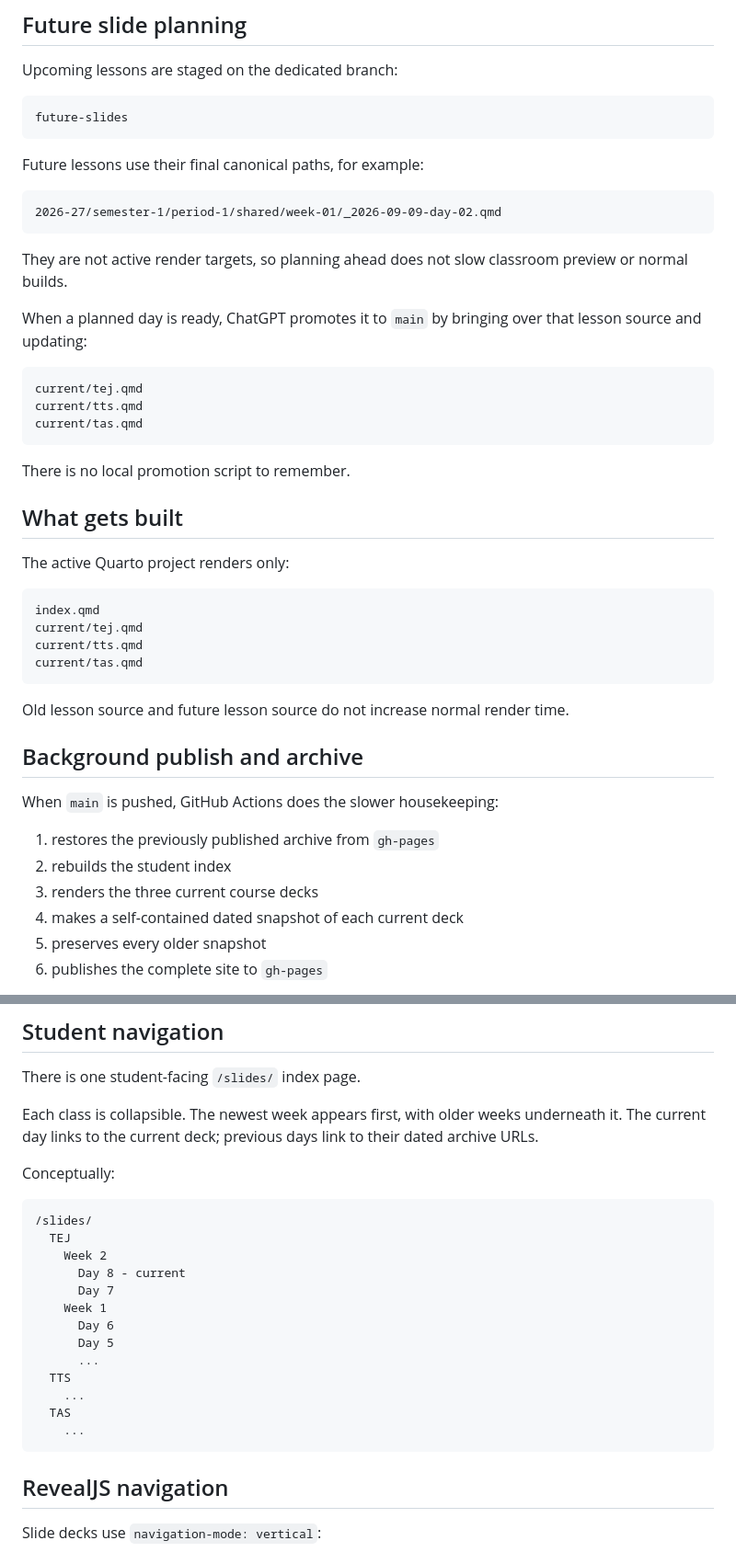
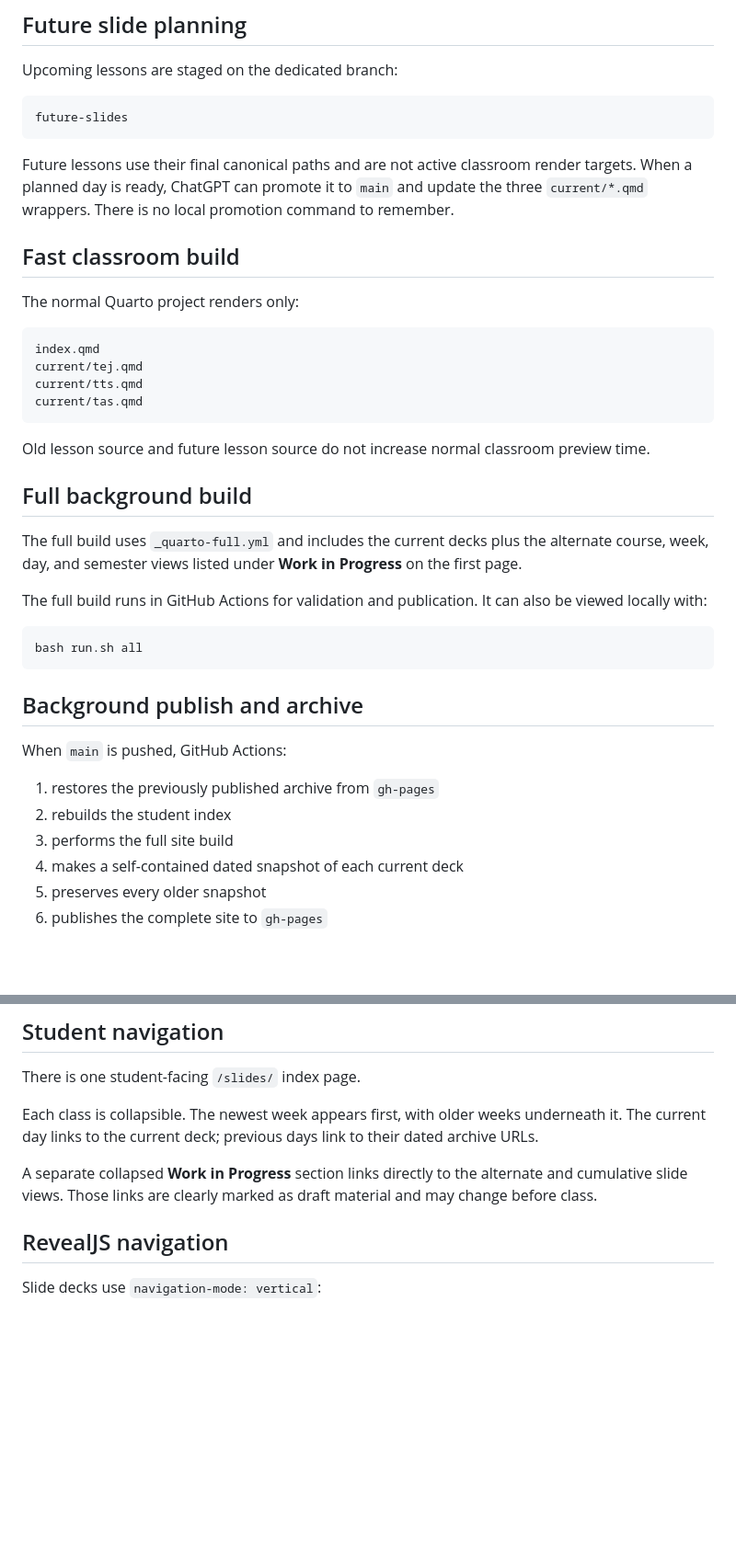
Before and after one commit to mrandrewandrade/slides, a Markdown page: README.md, 2 parts joined by grey strips. Shown at 92% size. Drawn GitHub-style; blank space fills up the shorter version.

Commit message:
Document full Work in Progress preview

````diff
--- a/README.md
+++ b/README.md
@@ -34,27 +42,11 @@ Upcoming lessons are staged on the dedicated branch:
 future-slides
 ```
 
-Future lessons use their final canonical paths, for example:
+Future lessons use their final canonical paths and are not active classroom render targets. When a planned day is ready, ChatGPT can promote it to `main` and update the three `current/*.qmd` wrappers. There is no local promotion command to remember.
 
-```text
-2026-27/semester-1/period-1/shared/week-01/_2026-09-09-day-02.qmd
-```
+## Fast classroom build
 
-They are not active render targets, so planning ahead does not slow classroom preview or normal builds.
-
-When a planned day is ready, ChatGPT promotes it to `main` by bringing over that lesson source and updating:
-
-```text
-current/tej.qmd
-current/tts.qmd
-current/tas.qmd
-```
-
-There is no local promotion script to remember.
-
-## What gets built
-
-The active Quarto project renders only:
+The normal Quarto project renders only:
 
 ```text
 index.qmd
@@ -63,15 +55,25 @@ current/tts.qmd
 current/tas.qmd
 ```
 
-Old lesson source and future lesson source do not increase normal render time.
+Old lesson source and future lesson source do not increase normal classroom preview time.
+
+## Full background build
+
+The full build uses `_quarto-full.yml` and includes the current decks plus the alternate course, week, day, and semester views listed under **Work in Progress** on the first page.
+
+The full build runs in GitHub Actions for validation and publication. It can also be viewed locally with:
+
+```bash
+bash run.sh all
+```
 
 ## Background publish and archive
 
-When `main` is pushed, GitHub Actions does the slower housekeeping:
+When `main` is pushed, GitHub Actions:
 
 1. restores the previously published archive from `gh-pages`
 2. rebuilds the student index
-3. renders the three current course decks
+3. performs the full site build
 4. makes a self-contained dated snapshot of each current deck
 5. preserves every older snapshot
 6. publishes the complete site to `gh-pages`
@@ -84,23 +86,7 @@ There is one student-facing `/slides/` index page.
 
 Each class is collapsible. The newest week appears first, with older weeks underneath it. The current day links to the current deck; previous days link to their dated archive URLs.
 
-Conceptually:
-
-```text
-/slides/
-  TEJ
-    Week 2
-      Day 8 - current
-      Day 7
-    Week 1
-      Day 6
-      Day 5
-      ...
-  TTS
-    ...
-  TAS
-    ...
-```
+A separate collapsed **Work in Progress** section links directly to the alternate and cumulative slide views. Those links are clearly marked as draft material and may change before class.
 
 ## RevealJS navigation
 
````
Also changed, not shown: other parts of README.md (+10 -2 lines).
